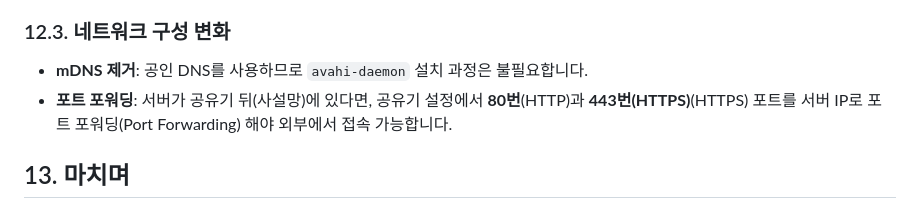
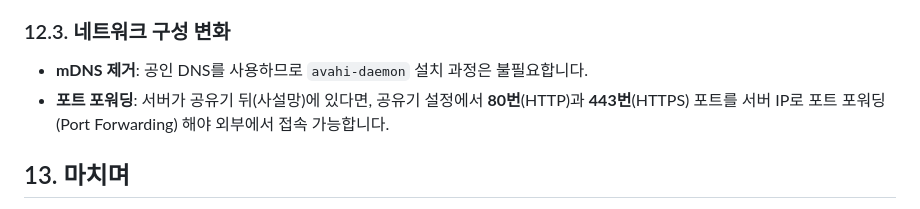
Before and after one commit to redlady-GH/lecture_notice_board, a Markdown page: readme.md, the part around the change. Rendered like a GitHub page.

```diff
--- a/readme.md
+++ b/readme.md
@@ -360,7 +360,7 @@ docker-compose restart nginx
 
 ### 12.3. 네트워크 구성 변화
 *   **mDNS 제거**: 공인 DNS를 사용하므로 `avahi-daemon` 설치 과정은 불필요합니다.
-*   **포트 포워딩**: 서버가 공유기 뒤(사설망)에 있다면, 공유기 설정에서 **80번**(HTTP)과 **443번(HTTPS)**(HTTPS) 포트를 서버 IP로 포트 포워딩(Port Forwarding) 해야 외부에서 접속 가능합니다.
+*   **포트 포워딩**: 서버가 공유기 뒤(사설망)에 있다면, 공유기 설정에서 **80번**(HTTP)과 **443번**(HTTPS) 포트를 서버 IP로 포트 포워딩(Port Forwarding) 해야 외부에서 접속 가능합니다.
 
 ## 13. 마치며
 
```
